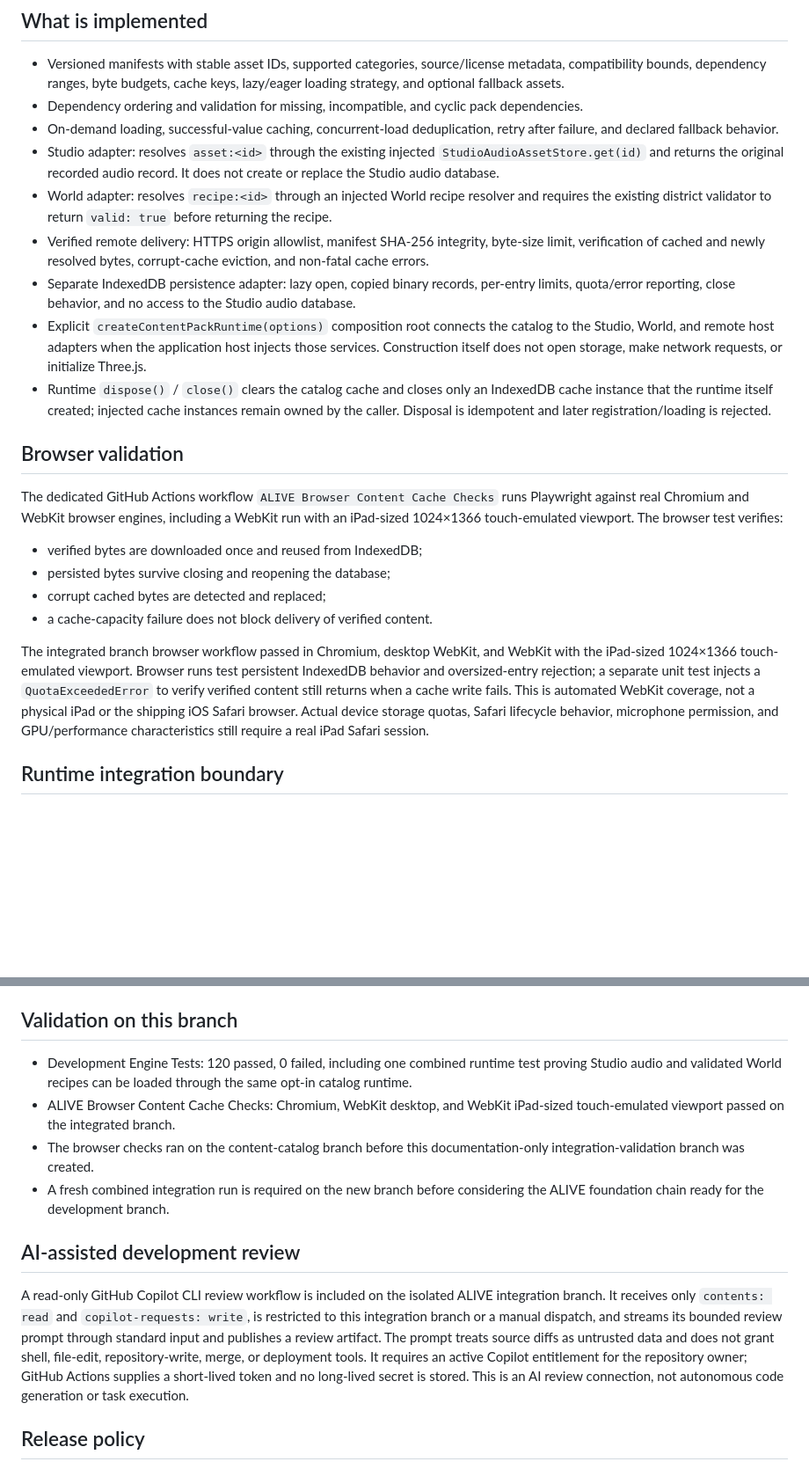
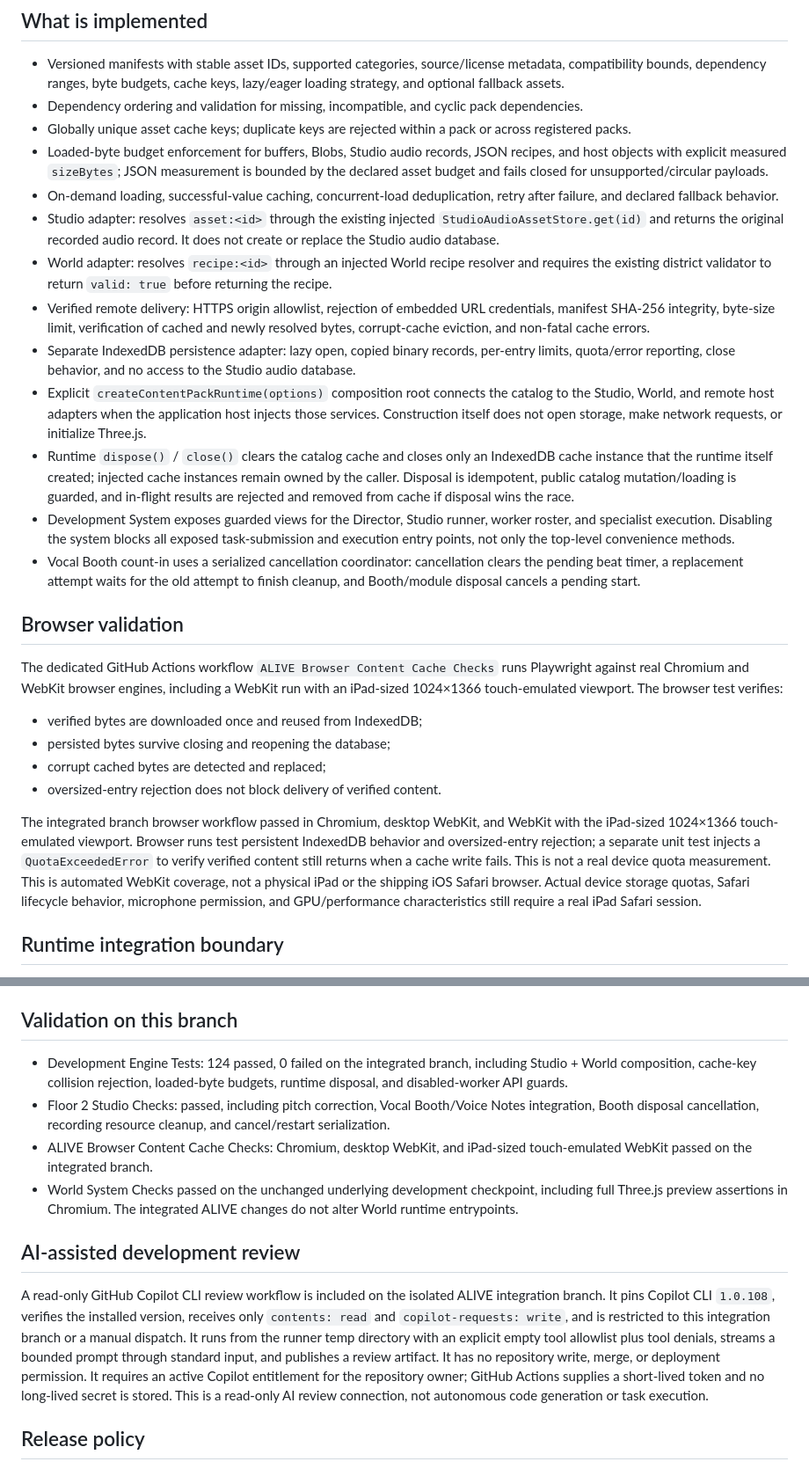
Before and after one commit to lambocityyachtclub-png/lambo-city-records, a Markdown page: docs/LAMBO_CITY_ALIVE_CONTENT_PACKS.md, 2 parts joined by grey strips. Shown at 88% size. Drawn GitHub-style; blank space fills up the shorter version.

Commit message:
docs: consolidate ALIVE integration safeguards and validation

```diff
--- a/docs/LAMBO_CITY_ALIVE_CONTENT_PACKS.md
+++ b/docs/LAMBO_CITY_ALIVE_CONTENT_PACKS.md
@@ -8,13 +8,17 @@ This layer provides a runtime-independent, versioned content-pack contract for S
 
 - Versioned manifests with stable asset IDs, supported categories, source/license metadata, compatibility bounds, dependency ranges, byte budgets, cache keys, lazy/eager loading strategy, and optional fallback assets.
 - Dependency ordering and validation for missing, incompatible, and cyclic pack dependencies.
+- Globally unique asset cache keys; duplicate keys are rejected within a pack or across registered packs.
+- Loaded-byte budget enforcement for buffers, Blobs, Studio audio records, JSON recipes, and host objects with explicit measured `sizeBytes`; JSON measurement is bounded by the declared asset budget and fails closed for unsupported/circular payloads.
 - On-demand loading, successful-value caching, concurrent-load deduplication, retry after failure, and declared fallback behavior.
 - Studio adapter: resolves `asset:<id>` through the existing injected `StudioAudioAssetStore.get(id)` and returns the original recorded audio record. It does not create or replace the Studio audio database.
 - World adapter: resolves `recipe:<id>` through an injected World recipe resolver and requires the existing district validator to return `valid: true` before returning the recipe.
-- Verified remote delivery: HTTPS origin allowlist, manifest SHA-256 integrity, byte-size limit, verification of cached and newly resolved bytes, corrupt-cache eviction, and non-fatal cache errors.
+- Verified remote delivery: HTTPS origin allowlist, rejection of embedded URL credentials, manifest SHA-256 integrity, byte-size limit, verification of cached and newly resolved bytes, corrupt-cache eviction, and non-fatal cache errors.
 - Separate IndexedDB persistence adapter: lazy open, copied binary records, per-entry limits, quota/error reporting, close behavior, and no access to the Studio audio database.
 - Explicit `createContentPackRuntime(options)` composition root connects the catalog to the Studio, World, and remote host adapters when the application host injects those services. Construction itself does not open storage, make network requests, or initialize Three.js.
-- Runtime `dispose()` / `close()` clears the catalog cache and closes only an IndexedDB cache instance that the runtime itself created; injected cache instances remain owned by the caller. Disposal is idempotent and later registration/loading is rejected.
+- Runtime `dispose()` / `close()` clears the catalog cache and closes only an IndexedDB cache instance that the runtime itself created; injected cache instances remain owned by the caller. Disposal is idempotent, public catalog mutation/loading is guarded, and in-flight results are rejected and removed from cache if disposal wins the race.
+- Development System exposes guarded views for the Director, Studio runner, worker roster, and specialist execution. Disabling the system blocks all exposed task-submission and execution entry points, not only the top-level convenience methods.
+- Vocal Booth count-in uses a serialized cancellation coordinator: cancellation clears the pending beat timer, a replacement attempt waits for the old attempt to finish cleanup, and Booth/module disposal cancels a pending start.
 
 ## Browser validation
 
@@ -23,9 +27,9 @@ The dedicated GitHub Actions workflow `ALIVE Browser Content Cache Checks` runs
 - verified bytes are downloaded once and reused from IndexedDB;
 - persisted bytes survive closing and reopening the database;
 - corrupt cached bytes are detected and replaced;
-- a cache-capacity failure does not block delivery of verified content.
+- oversized-entry rejection does not block delivery of verified content.
 
-The integrated branch browser workflow passed in Chromium, desktop WebKit, and WebKit with the iPad-sized 1024×1366 touch-emulated viewport. Browser runs test persistent IndexedDB behavior and oversized-entry rejection; a separate unit test injects a `QuotaExceededError` to verify verified content still returns when a cache write fails. This is automated WebKit coverage, not a physical iPad or the shipping iOS Safari browser. Actual device storage quotas, Safari lifecycle behavior, microphone permission, and GPU/performance characteristics still require a real iPad Safari session.
+The integrated branch browser workflow passed in Chromium, desktop WebKit, and WebKit with the iPad-sized 1024×1366 touch-emulated viewport. Browser runs test persistent IndexedDB behavior and oversized-entry rejection; a separate unit test injects a `QuotaExceededError` to verify verified content still returns when a cache write fails. This is not a real device quota measurement. This is automated WebKit coverage, not a physical iPad or the shipping iOS Safari browser. Actual device storage quotas, Safari lifecycle behavior, microphone permission, and GPU/performance characteristics still require a real iPad Safari session.
 
 ## Runtime integration boundary
 
@@ -49,14 +53,14 @@ A safe next integration step is feature-level opt-in:
 
 ## Validation on this branch
 
-- Development Engine Tests: 120 passed, 0 failed, including one combined runtime test proving Studio audio and validated World recipes can be loaded through the same opt-in catalog runtime.
-- ALIVE Browser Content Cache Checks: Chromium, WebKit desktop, and WebKit iPad-sized touch-emulated viewport passed on the integrated branch.
-- The browser checks ran on the content-catalog branch before this documentation-only integration-validation branch was created.
-- A fresh combined integration run is required on the new branch before considering the ALIVE foundation chain ready for the development branch.
+- Development Engine Tests: 124 passed, 0 failed on the integrated branch, including Studio + World composition, cache-key collision rejection, loaded-byte budgets, runtime disposal, and disabled-worker API guards.
+- Floor 2 Studio Checks: passed, including pitch correction, Vocal Booth/Voice Notes integration, Booth disposal cancellation, recording resource cleanup, and cancel/restart serialization.
+- ALIVE Browser Content Cache Checks: Chromium, desktop WebKit, and iPad-sized touch-emulated WebKit passed on the integrated branch.
+- World System Checks passed on the unchanged underlying development checkpoint, including full Three.js preview assertions in Chromium. The integrated ALIVE changes do not alter World runtime entrypoints.
 
 ## AI-assisted development review
 
-A read-only GitHub Copilot CLI review workflow is included on the isolated ALIVE integration branch. It receives only `contents: read` and `copilot-requests: write`, is restricted to this integration branch or a manual dispatch, and streams its bounded review prompt through standard input and publishes a review artifact. The prompt treats source diffs as untrusted data and does not grant shell, file-edit, repository-write, merge, or deployment tools. It requires an active Copilot entitlement for the repository owner; GitHub Actions supplies a short-lived token and no long-lived secret is stored. This is an AI review connection, not autonomous code generation or task execution.
+A read-only GitHub Copilot CLI review workflow is included on the isolated ALIVE integration branch. It pins Copilot CLI `1.0.108`, verifies the installed version, receives only `contents: read` and `copilot-requests: write`, and is restricted to this integration branch or a manual dispatch. It runs from the runner temp directory with an explicit empty tool allowlist plus tool denials, streams a bounded prompt through standard input, and publishes a review artifact. It has no repository write, merge, or deployment permission. It requires an active Copilot entitlement for the repository owner; GitHub Actions supplies a short-lived token and no long-lived secret is stored. This is a read-only AI review connection, not autonomous code generation or task execution.
 
 ## Release policy
 
```
